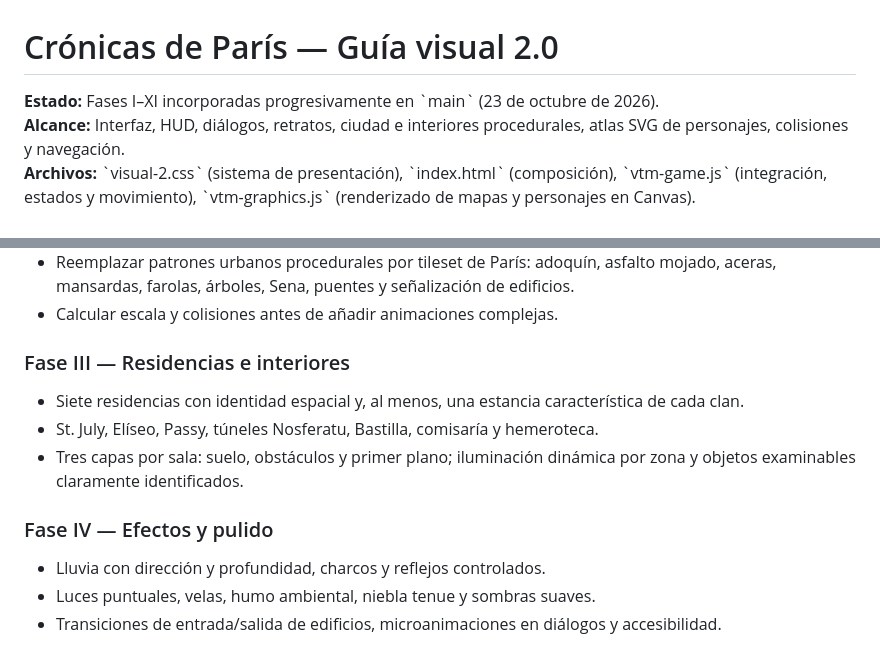
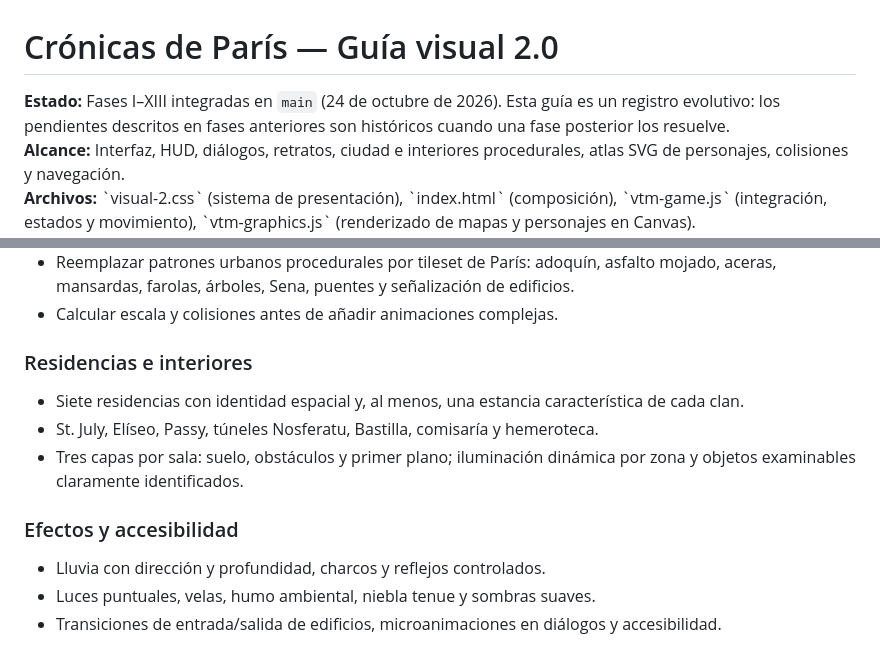
Before and after one commit to gustavothinkinfinite-stack/zombie, a Markdown page: GUIA_VISUAL_2_0.md, 2 parts joined by grey strips. GitHub-like rendering.

```diff
--- a/GUIA_VISUAL_2_0.md
+++ b/GUIA_VISUAL_2_0.md
@@ -1,6 +1,6 @@
 # Crónicas de París — Guía visual 2.0
 
-**Estado:** Fases I–XI incorporadas progresivamente en \`main\` (23 de octubre de 2026).
+**Estado:** Fases I–XIII integradas en `main` (24 de octubre de 2026). Esta guía es un registro evolutivo: los pendientes descritos en fases anteriores son históricos cuando una fase posterior los resuelve.
 **Alcance:** Interfaz, HUD, diálogos, retratos, ciudad e interiores procedurales, atlas SVG de personajes, colisiones y navegación.
 **Archivos:** \`visual-2.css\` (sistema de presentación), \`index.html\` (composición), \`vtm-game.js\` (integración, estados y movimiento), \`vtm-graphics.js\` (renderizado de mapas y personajes en Canvas).
 **Restricción:** No modificar las reglas de Vampiro, las misiones, el estado de las partidas guardadas ni la ambientación establecida para modernizar la apariencia.
@@ -175,12 +208,12 @@ El módulo \`vtm-local-cases.js\` administra estado y compatibilidad. Las prueba
 - Reemplazar patrones urbanos procedurales por tileset de París: adoquín, asfalto mojado, aceras, mansardas, farolas, árboles, Sena, puentes y señalización de edificios.
 - Calcular escala y colisiones antes de añadir animaciones complejas.
 
-### Fase III — Residencias e interiores
+### Residencias e interiores
 - Siete residencias con identidad espacial y, al menos, una estancia característica de cada clan.
 - St. July, Elíseo, Passy, túneles Nosferatu, Bastilla, comisaría y hemeroteca.
 - Tres capas por sala: suelo, obstáculos y primer plano; iluminación dinámica por zona y objetos examinables claramente identificados.
 
-### Fase IV — Efectos y pulido
+### Efectos y accesibilidad
 - Lluvia con dirección y profundidad, charcos y reflejos controlados.
 - Luces puntuales, velas, humo ambiental, niebla tenue y sombras suaves.
 - Transiciones de entrada/salida de edificios, microanimaciones en diálogos y accesibilidad.
```
Also changed, not shown: other parts of GUIA_VISUAL_2_0.md (+35 -2 lines).
